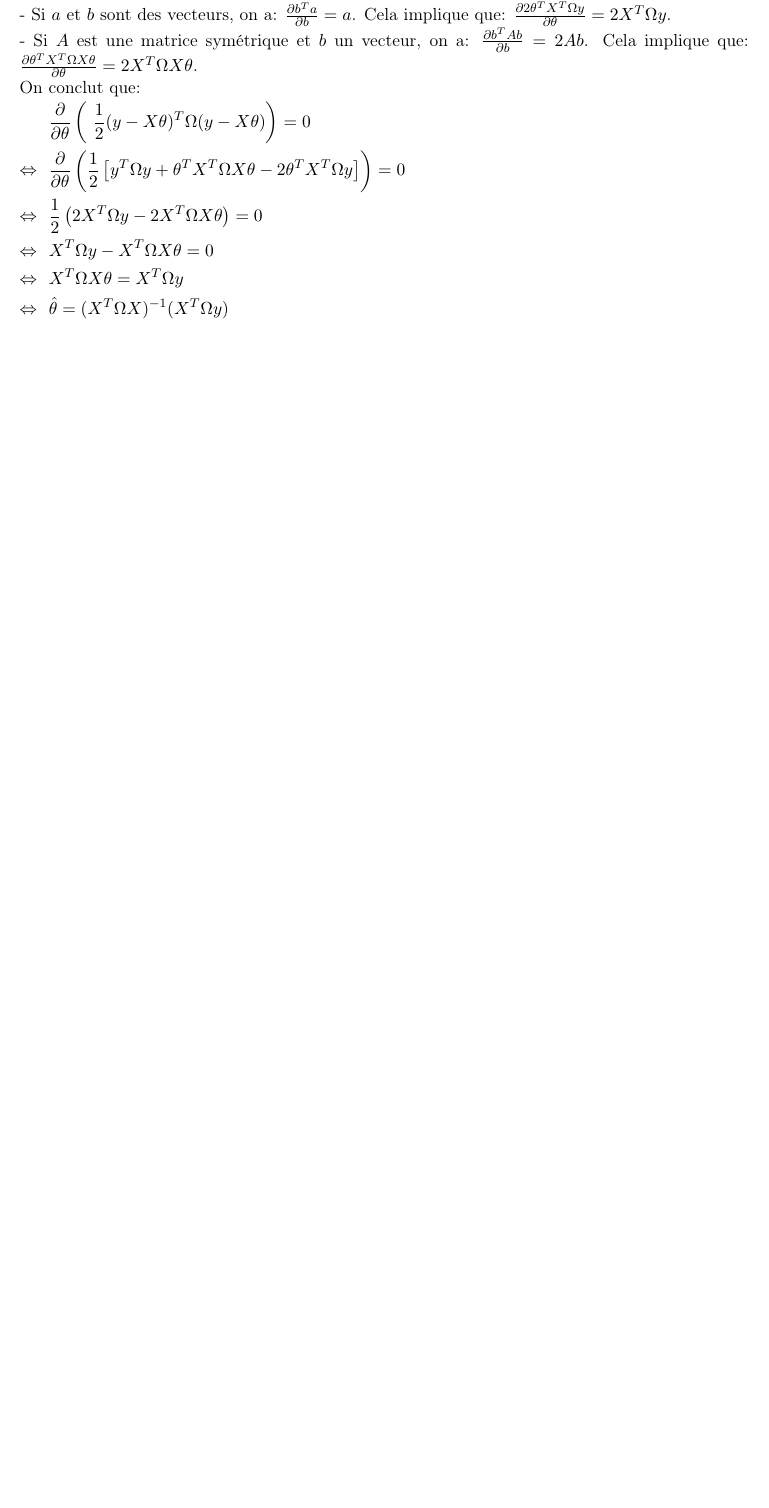
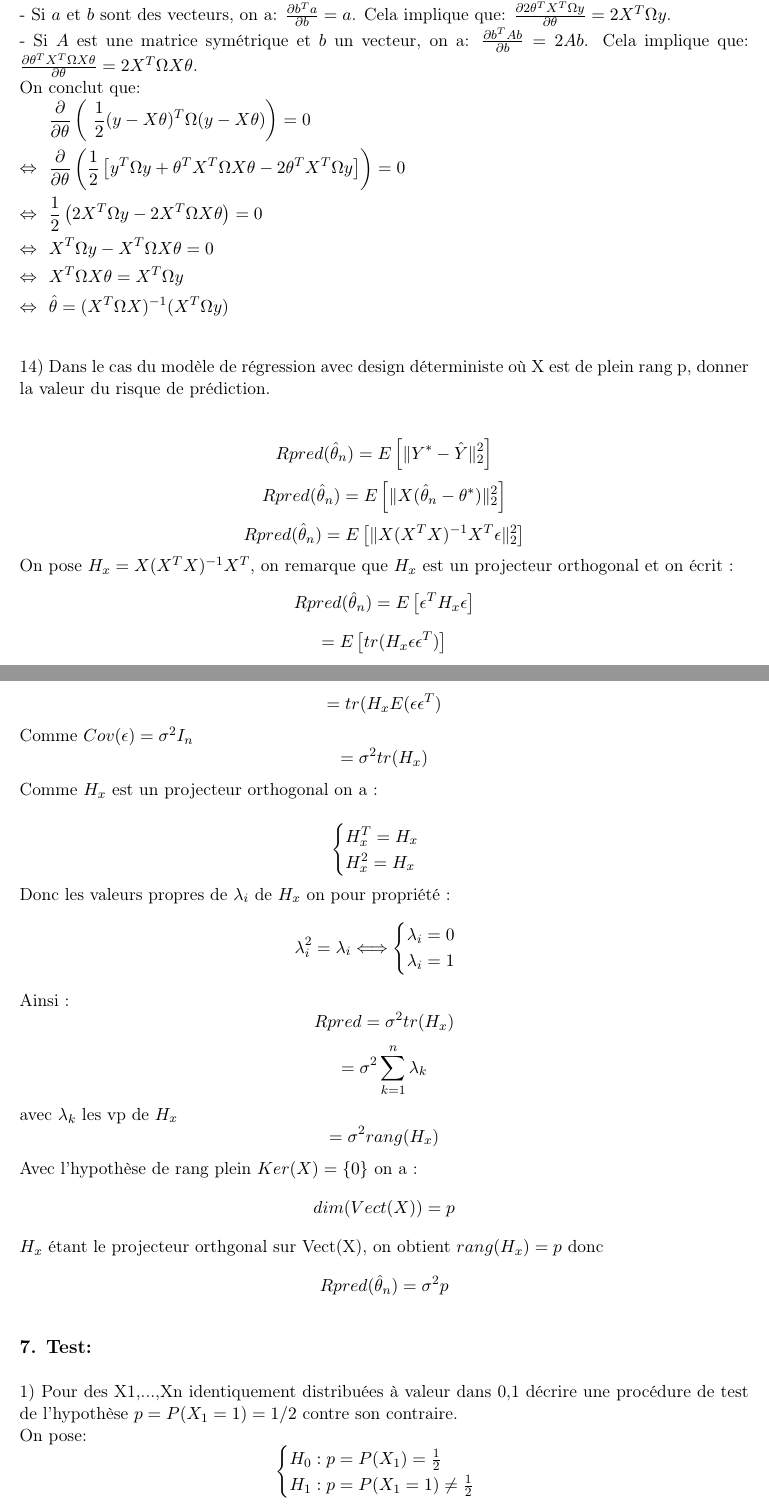
Before and after one commit to Romain78600/MDI720, a LaTeX document (quizz_stats/fichier_principal.tex, which reads quizz_stats/3_moindres_carres.tex, quizz_stats/7_test.tex): part of page 6 of 6 before the commit and two parts of pages 6 and 7 of 8 after it, the two joined at a grey line, cut so that both start at the same text, the shorter picture padded with empty space. Compiled offline with pdfLaTeX.

Commit message:
Groupe 8, question 3.14 et 7.1

```diff
--- a/quizz_stats/3_moindres_carres.tex
+++ b/quizz_stats/3_moindres_carres.tex
@@ -52,3 +52,43 @@ On conclut que:
 \Leftrightarrow \ & \ X^T \Omega X \theta = X^T \Omega y \nonumber \\
 \Leftrightarrow \ & \  \hat{\theta} = (X^T \Omega X)^{-1} (X^T \Omega y) \nonumber
 \end{lflalign}
+
+
+\vspace{5mm}
+
+14) Dans le cas du modèle de régression avec design déterministe où X est de plein rang p, donner la valeur du risque de prédiction. \\
+
+$$ Rpred(\hat{\theta}_n) = E\left[\| Y^* - \hat{Y} \|^2_2\right] $$
+$$ Rpred(\hat{\theta}_n)  = E\left[\| X(\hat{\theta}_n - \theta^*) \|^2_2\right] $$
+$$ Rpred(\hat{\theta}_n) = E \left[ \| X(X^TX)^{-1}X^T \epsilon \|^2_2 \right] $$
+On pose $H_x = X(X^TX)^{-1}X^T$, on remarque que $H_x$ est un projecteur orthogonal et on écrit :
+$$ Rpred(\hat{\theta}_n) = E\left[ \epsilon^TH_x\epsilon \right]$$
+$$ = E\left[ tr(H_x \epsilon \epsilon^T)\right]$$
+$$ = tr(H_x E(\epsilon\epsilon^T) $$ Comme $Cov(\epsilon) = \sigma^2 I_n$
+$$ = \sigma^2 tr(H_x)$$
+
+Comme $H_x$ est un projecteur orthogonal on a :
+\smallbreak
+$$
+\begin{cases}
+    H_x^T = H_x  \\
+    H_x^2 = H_x
+\end{cases} $$
+
+Donc les valeurs propres de $\lambda_i$ de $H_x$ on pour propriété :
+$$\lambda_i^2 = \lambda_i \Longleftrightarrow
+\begin{cases}
+    \lambda_i = 0  \\
+    \lambda_i = 1
+\end{cases} $$
+
+Ainsi :
+$$ Rpred = \sigma^2 tr(H_x)$$
+$$ = \sigma^2 \sum^n_{k=1} \lambda_k$$ avec $\lambda_k$ les vp de $H_x$
+$$ = \sigma^2 rang(H_x)$$
+
+Avec l'hypothèse de rang plein $Ker(X) = \{0\}$ on a :
+$$dim(Vect(X)) = p$$
+$H_x$ étant le projecteur orthgonal sur Vect(X), on obtient $rang(H_x) = p$
+donc
+$$Rpred(\hat{\theta}_n) = \sigma^2 p$$
--- a/quizz_stats/7_test.tex
+++ b/quizz_stats/7_test.tex
@@ -0,0 +1,13 @@
+\vspace{5mm}
+
+{\fontsize{12pt}{22pt} \textbf{7. Test:}\par}
+
+\vspace{5mm}
+
+1) Pour des X1,...,Xn identiquement distribuées à valeur dans {0,1} décrire une procédure de test de l’hypothèse $p = P(X_1=1)=1/2$ contre son contraire.
+
+On pose:
+$$\begin{cases}
+    H_0: p =P(X_1) = \frac{1}{2}  \\
+    H_1: p = P(X_1=1) \neq \frac{1}{2}
+\end{cases} $$
```
Also changed, not shown: quizz_stats/fichier_principal.tex (+1 -0 lines), quizz_stats/fichier_principal.pdf, quizz_stats/7_test.tex (20 more changed lines).
